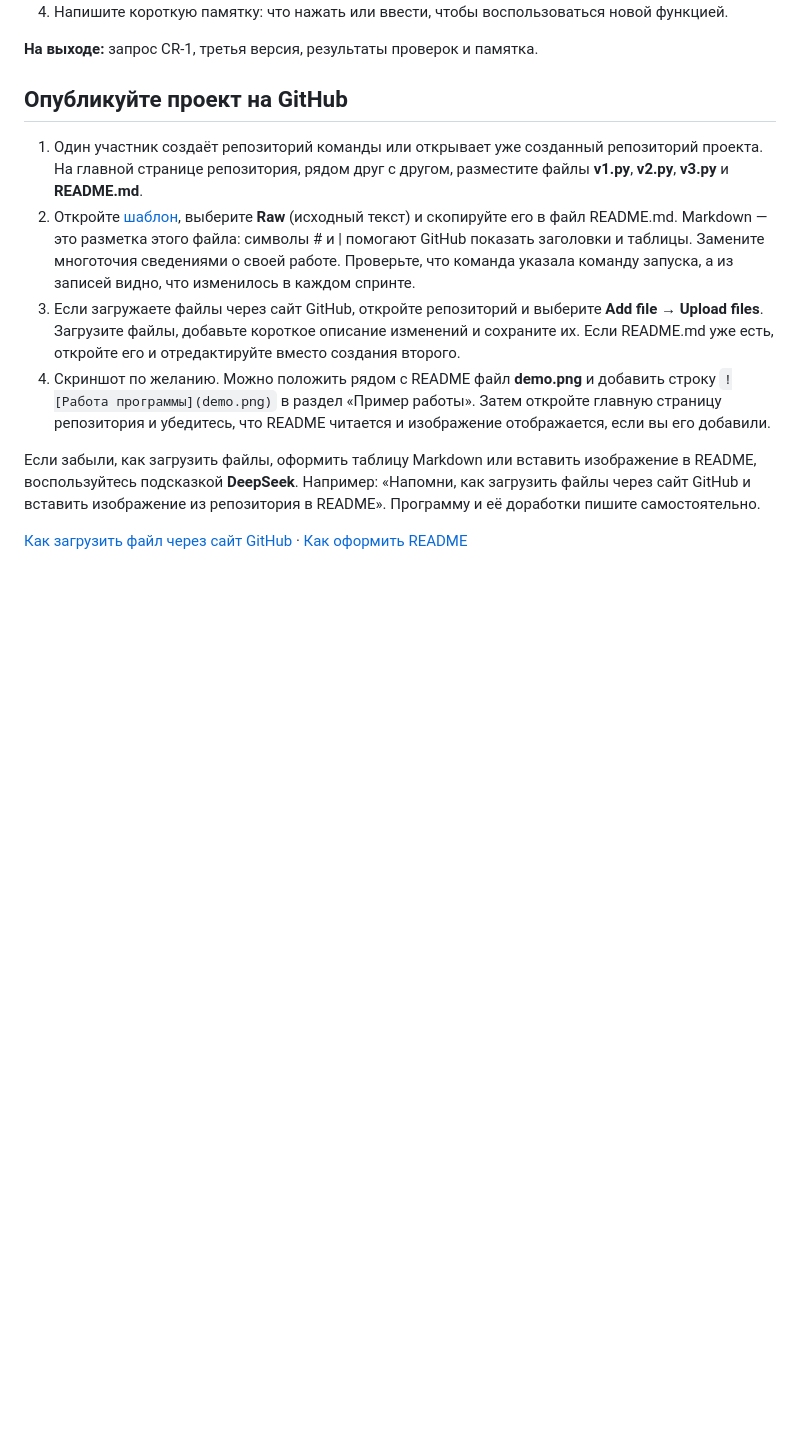
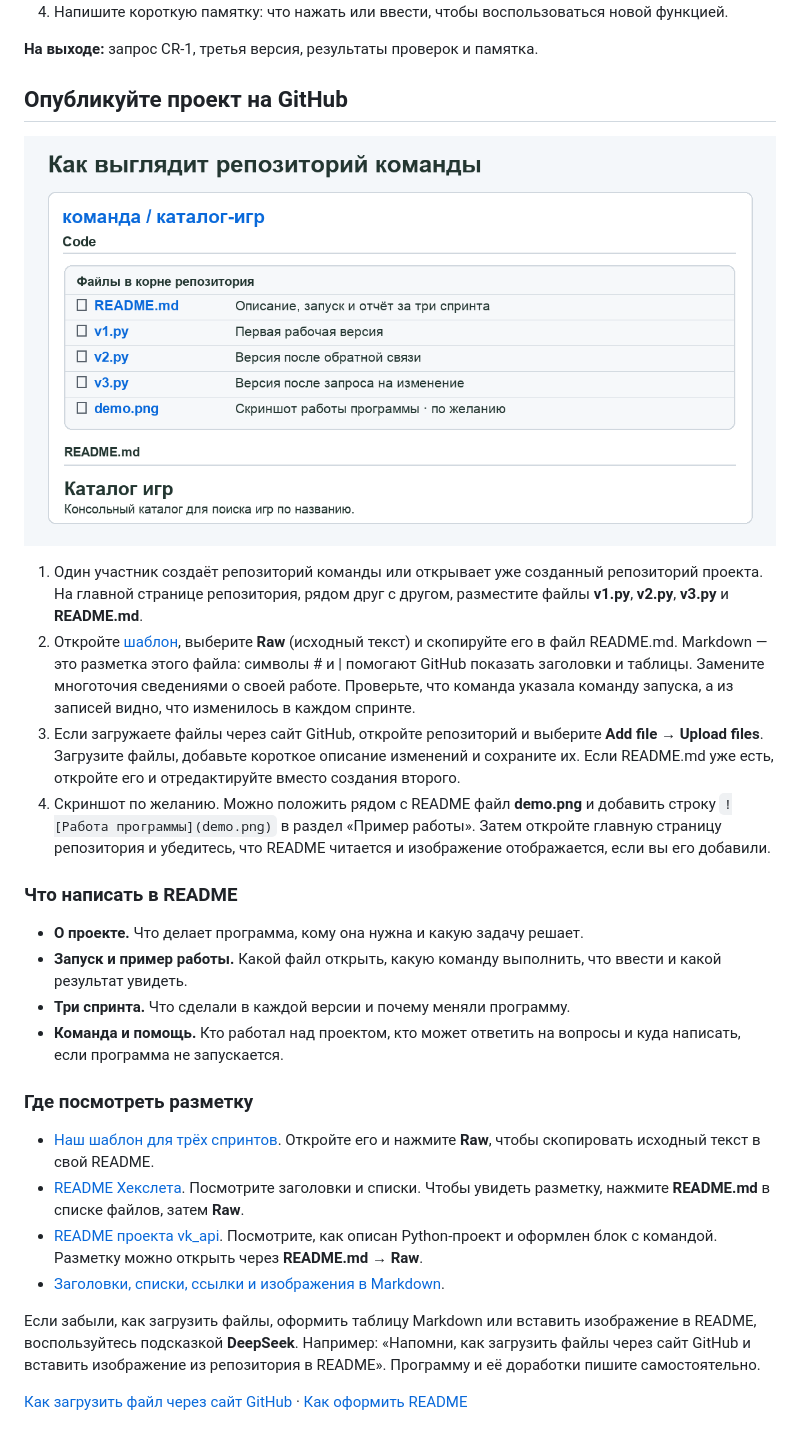
Before and after one commit to PKO-LP/Project-Management-Lessons, a Markdown page: Три спринта.md, the part around one of its changes. Drawn GitHub-style; pictures changed too: Схемы/репозиторий-три-спринта.png (added); blank space fills up the shorter version.

Commit message:
Illustrate the sprint lesson and show how to prepare a GitHub README

```diff
--- a/Три спринта.md
+++ b/Три спринта.md
@@ -59,10 +61,26 @@
 
 ## Опубликуйте проект на GitHub
 
+![Макет GitHub: README.md, v1.py, v2.py, v3.py и необязательный demo.png в одной папке](Схемы/репозиторий-три-спринта.png)
+
 1. Один участник создаёт репозиторий команды или открывает уже созданный репозиторий проекта. На главной странице репозитория, рядом друг с другом, разместите файлы **v1.py**, **v2.py**, **v3.py** и **README.md**.
 2. Откройте [шаблон](Шаблон%20трёх%20спринтов.md), выберите **Raw** (исходный текст) и скопируйте его в файл README.md. Markdown — это разметка этого файла: символы # и | помогают GitHub показать заголовки и таблицы. Замените многоточия сведениями о своей работе. Проверьте, что команда указала команду запуска, а из записей видно, что изменилось в каждом спринте.
 3. Если загружаете файлы через сайт GitHub, откройте репозиторий и выберите **Add file → Upload files**. Загрузите файлы, добавьте короткое описание изменений и сохраните их. Если README.md уже есть, откройте его и отредактируйте вместо создания второго.
 4. Скриншот по желанию. Можно положить рядом с README файл **demo.png** и добавить строку `![Работа программы](demo.png)` в раздел «Пример работы». Затем откройте главную страницу репозитория и убедитесь, что README читается и изображение отображается, если вы его добавили.
+
+### Что написать в README
+
+- **О проекте.** Что делает программа, кому она нужна и какую задачу решает.
+- **Запуск и пример работы.** Какой файл открыть, какую команду выполнить, что ввести и какой результат увидеть.
+- **Три спринта.** Что сделали в каждой версии и почему меняли программу.
+- **Команда и помощь.** Кто работал над проектом, кто может ответить на вопросы и куда написать, если программа не запускается.
+
+### Где посмотреть разметку
+
+- [Наш шаблон для трёх спринтов](Шаблон%20трёх%20спринтов.md). Откройте его и нажмите **Raw**, чтобы скопировать исходный текст в свой README.
+- [README Хекслета](https://github.com/Hexlet/ru-test-assignments#readme). Посмотрите заголовки и списки. Чтобы увидеть разметку, нажмите **README.md** в списке файлов, затем **Raw**.
+- [README проекта vk_api](https://github.com/python273/vk_api#readme). Посмотрите, как описан Python-проект и оформлен блок с командой. Разметку можно открыть через **README.md → Raw**.
+- [Заголовки, списки, ссылки и изображения в Markdown](https://docs.github.com/ru/get-started/writing-on-github/getting-started-with-writing-and-formatting-on-github/basic-writing-and-formatting-syntax).
 
 Если забыли, как загрузить файлы, оформить таблицу Markdown или вставить изображение в README, воспользуйтесь подсказкой **DeepSeek**. Например: «Напомни, как загрузить файлы через сайт GitHub и вставить изображение из репозитория в README». Программу и её доработки пишите самостоятельно.
 
```
Also changed, not shown: other parts of Три спринта.md (+8 -6 lines), Шаблон трёх спринтов.md (+4 -0 lines), Схемы/план-и-команда.png (added).
